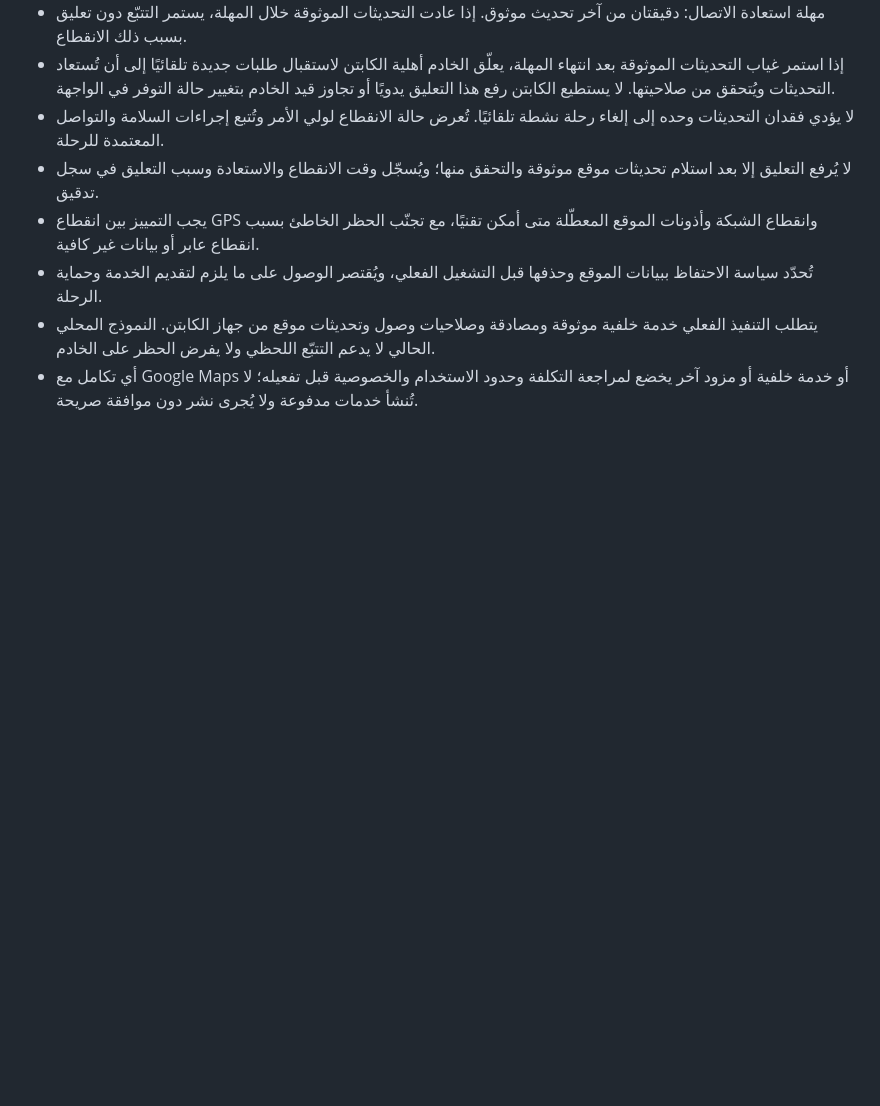
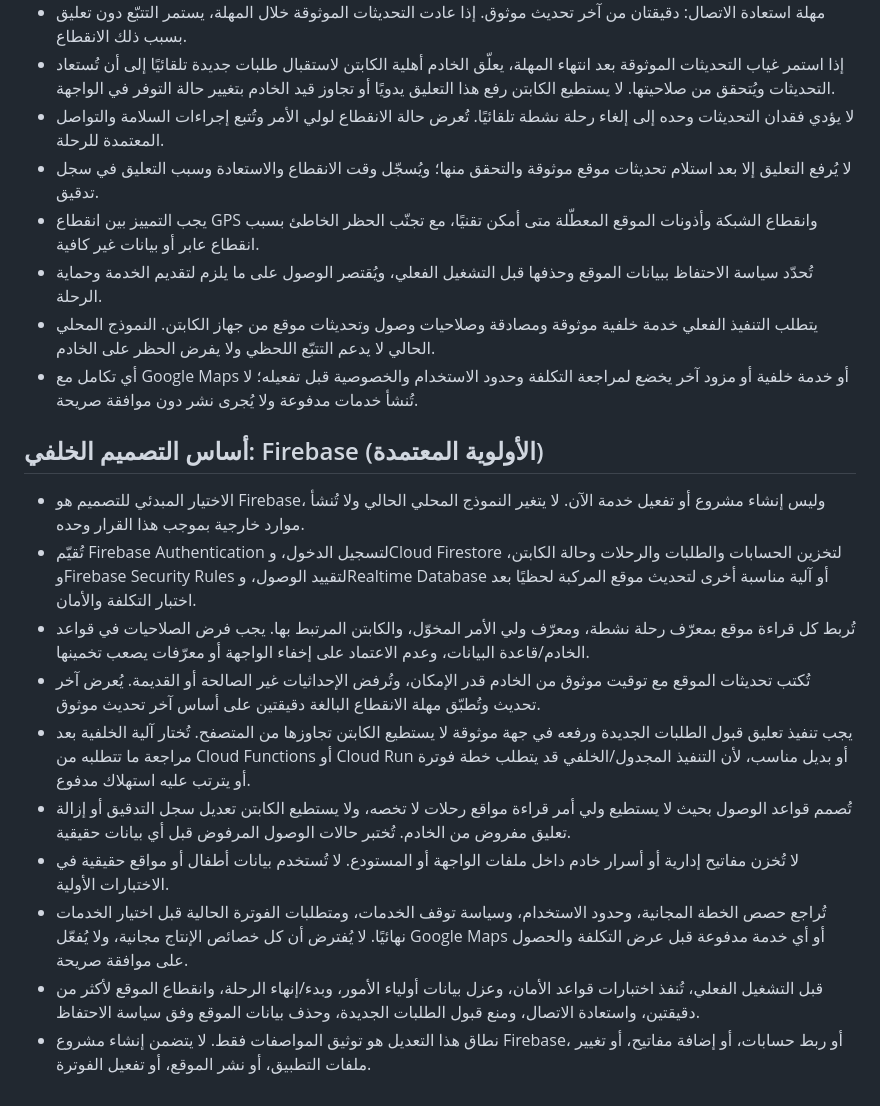
Before and after one commit to anjazalsaad-ai/saad-educational-transport, a Markdown page: SPECIFICATIONS.md, the part around the change. Rendered like a GitHub page; blank space fills up the shorter version.

Commit message:
Document Firebase-first backend architecture and security requirements

```diff
--- a/SPECIFICATIONS.md
+++ b/SPECIFICATIONS.md
@@ -67,3 +67,15 @@
 - تُحدّد سياسة الاحتفاظ ببيانات الموقع وحذفها قبل التشغيل الفعلي، ويُقتصر الوصول على ما يلزم لتقديم الخدمة وحماية الرحلة.
 - يتطلب التنفيذ الفعلي خدمة خلفية موثوقة ومصادقة وصلاحيات وصول وتحديثات موقع من جهاز الكابتن. النموذج المحلي الحالي لا يدعم التتبّع اللحظي ولا يفرض الحظر على الخادم.
 - أي تكامل مع Google Maps أو خدمة خلفية أو مزود آخر يخضع لمراجعة التكلفة وحدود الاستخدام والخصوصية قبل تفعيله؛ لا تُنشأ خدمات مدفوعة ولا يُجرى نشر دون موافقة صريحة.
+
+## أساس التصميم الخلفي: Firebase (الأولوية المعتمدة)
+- الاختيار المبدئي للتصميم هو Firebase، وليس إنشاء مشروع أو تفعيل خدمة الآن. لا يتغير النموذج المحلي الحالي ولا تُنشأ موارد خارجية بموجب هذا القرار وحده.
+- تُقيّم Firebase Authentication لتسجيل الدخول، وCloud Firestore لتخزين الحسابات والطلبات والرحلات وحالة الكابتن، وFirebase Security Rules لتقييد الوصول، وRealtime Database أو آلية مناسبة أخرى لتحديث موقع المركبة لحظيًا بعد اختبار التكلفة والأمان.
+- تُربط كل قراءة موقع بمعرّف رحلة نشطة، ومعرّف ولي الأمر المخوّل، والكابتن المرتبط بها. يجب فرض الصلاحيات في قواعد الخادم/قاعدة البيانات، وعدم الاعتماد على إخفاء الواجهة أو معرّفات يصعب تخمينها.
+- تُكتب تحديثات الموقع مع توقيت موثوق من الخادم قدر الإمكان، وتُرفض الإحداثيات غير الصالحة أو القديمة. يُعرض آخر تحديث وتُطبّق مهلة الانقطاع البالغة دقيقتين على أساس آخر تحديث موثوق.
+- يجب تنفيذ تعليق قبول الطلبات الجديدة ورفعه في جهة موثوقة لا يستطيع الكابتن تجاوزها من المتصفح. تُختار آلية الخلفية بعد مراجعة ما تتطلبه من Cloud Functions أو Cloud Run أو بديل مناسب، لأن التنفيذ المجدول/الخلفي قد يتطلب خطة فوترة أو يترتب عليه استهلاك مدفوع.
+- تُصمم قواعد الوصول بحيث لا يستطيع ولي أمر قراءة مواقع رحلات لا تخصه، ولا يستطيع الكابتن تعديل سجل التدقيق أو إزالة تعليق مفروض من الخادم. تُختبر حالات الوصول المرفوض قبل أي بيانات حقيقية.
+- لا تُخزن مفاتيح إدارية أو أسرار خادم داخل ملفات الواجهة أو المستودع. لا تُستخدم بيانات أطفال أو مواقع حقيقية في الاختبارات الأولية.
+- تُراجع حصص الخطة المجانية، وحدود الاستخدام، وسياسة توقف الخدمات، ومتطلبات الفوترة الحالية قبل اختيار الخدمات نهائيًا. لا يُفترض أن كل خصائص الإنتاج مجانية، ولا يُفعّل Google Maps أو أي خدمة مدفوعة قبل عرض التكلفة والحصول على موافقة صريحة.
+- قبل التشغيل الفعلي، تُنفذ اختبارات قواعد الأمان، وعزل بيانات أولياء الأمور، وبدء/إنهاء الرحلة، وانقطاع الموقع لأكثر من دقيقتين، واستعادة الاتصال، ومنع قبول الطلبات الجديدة، وحذف بيانات الموقع وفق سياسة الاحتفاظ.
+- نطاق هذا التعديل هو توثيق المواصفات فقط. لا يتضمن إنشاء مشروع Firebase، أو ربط حسابات، أو إضافة مفاتيح، أو تغيير ملفات التطبيق، أو نشر الموقع، أو تفعيل الفوترة.
```
